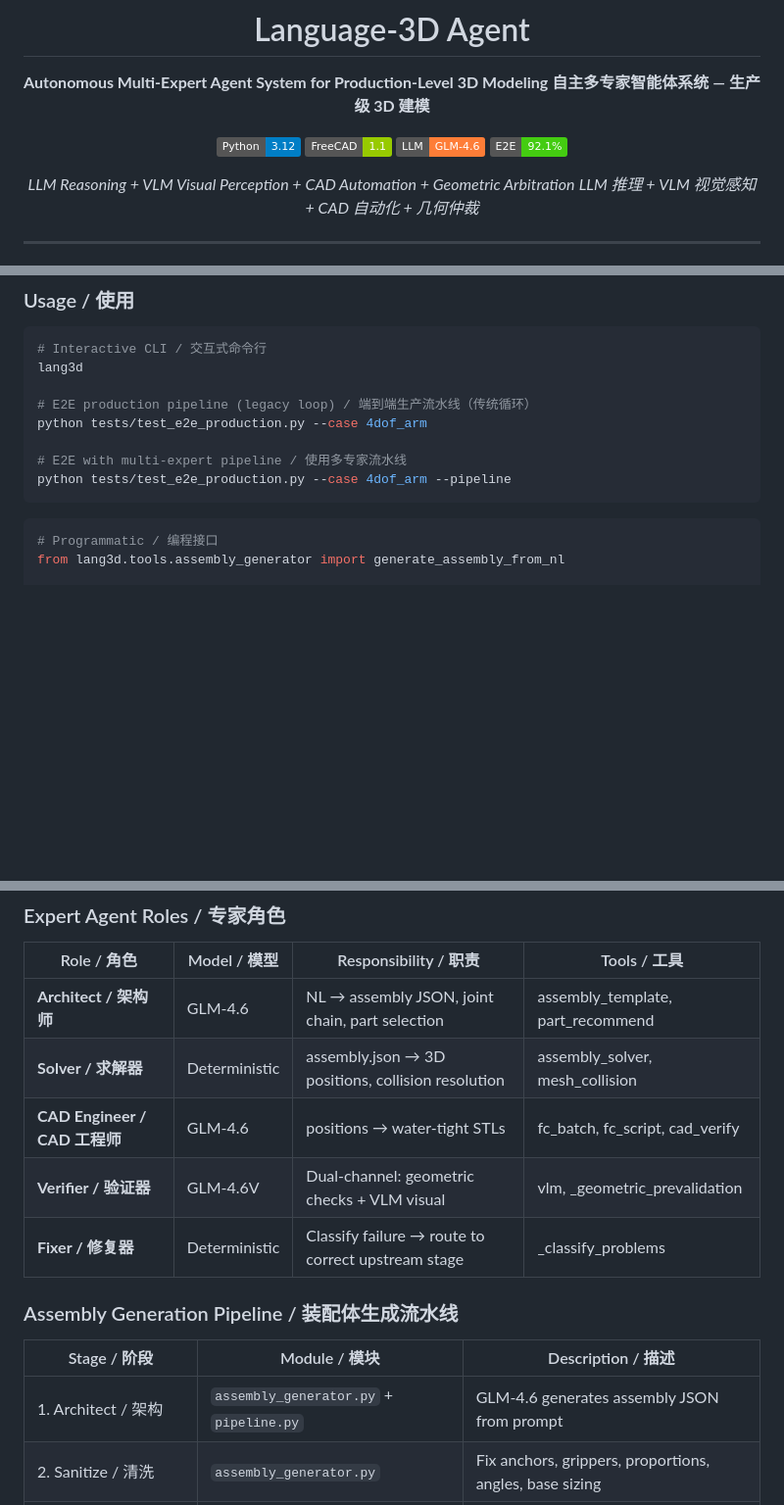
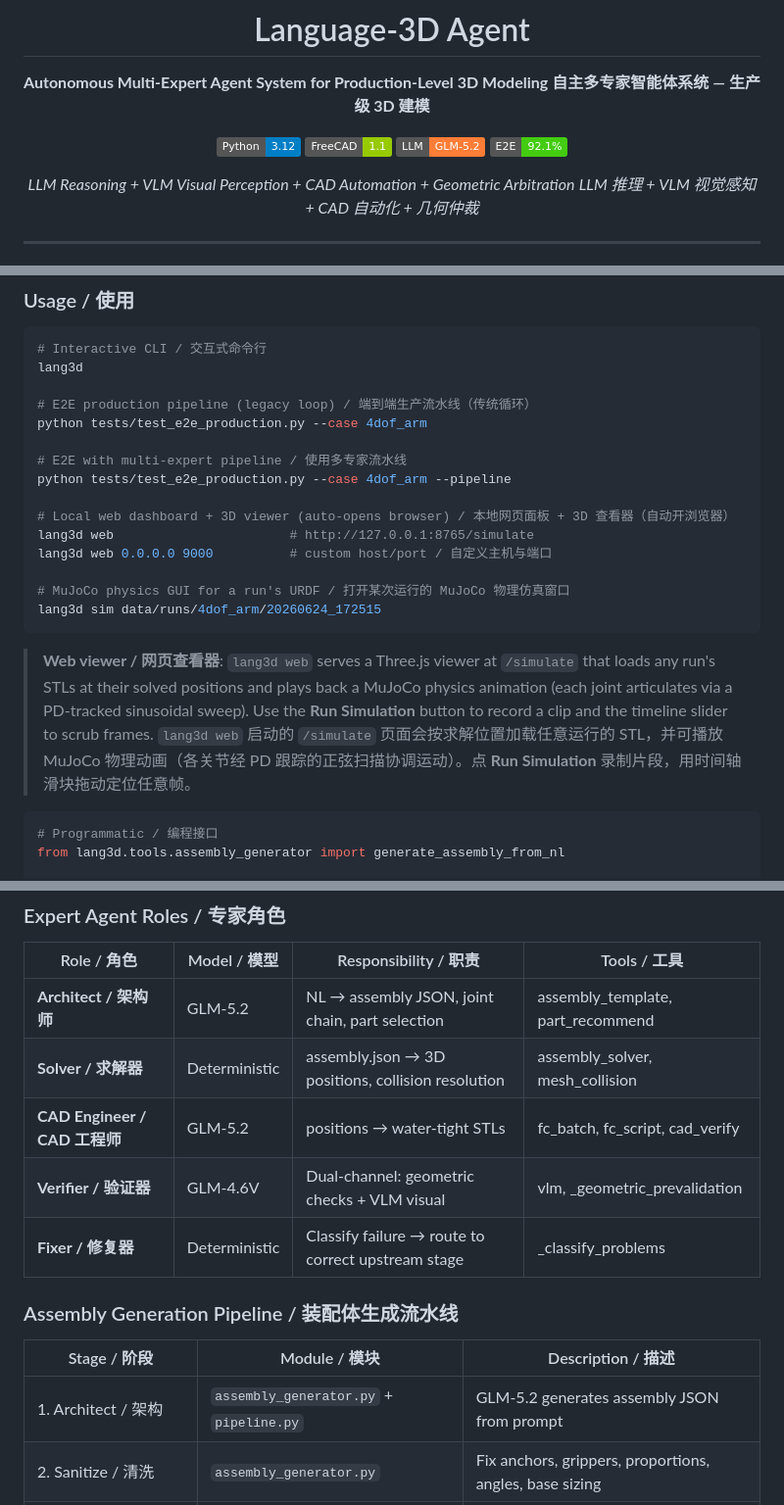
Before and after one commit to xyc200602/language-3d, a Markdown page: README.md, 3 parts joined by grey strips. Shown at 98% size. Drawn GitHub-style; badges without logos; blank space fills up the shorter version.

Commit message:
docs: README — lang3d web/sim usage + GLM-5.2 model update
Add the new subcommands (lang3d web / lang3d sim) to the Usage section
in both English and Chinese, with a callout describing the web 3D viewer
and physics animation.

Update all text-model references from GLM-4.6 to GLM-5.2 to match the
code defaults (badges, architecture diagram, expert-role table, pipeline
table, roadmap, acknowledgments). Vision-model GLM-4.6V references are
unchanged. Character counts are identical so ASCII-art alignment is
preserved.

````diff
--- a/README.md
+++ b/README.md
@@ -7,7 +7,7 @@
 
 [![Python 3.12](https://img.shields.io/badge/Python-3.12-blue.svg)](https://python.org)
 [![FreeCAD 1.1](https://img.shields.io/badge/FreeCAD-1.1-green.svg)](https://freecad.org)
-[![GLM-4.6](https://img.shields.io/badge/LLM-GLM--4.6-orange.svg)](https://open.bigmodel.cn)
+[![GLM-5.2](https://img.shields.io/badge/LLM-GLM--5.2-orange.svg)](https://open.bigmodel.cn)
 [![E2E Score](https://img.shields.io/badge/E2E-92.1%25-brightgreen.svg)](#test-results)
 
 *LLM Reasoning + VLM Visual Perception + CAD Automation + Geometric Arbitration*
@@ -85,7 +85,23 @@ python tests/test_e2e_production.py --case 4dof_arm
 
 # E2E with multi-expert pipeline / 使用多专家流水线
 python tests/test_e2e_production.py --case 4dof_arm --pipeline
+
+# Local web dashboard + 3D viewer (auto-opens browser) / 本地网页面板 + 3D 查看器（自动开浏览器）
+lang3d web                       # http://127.0.0.1:8765/simulate
+lang3d web 0.0.0.0 9000          # custom host/port / 自定义主机与端口
+
+# MuJoCo physics GUI for a run's URDF / 打开某次运行的 MuJoCo 物理仿真窗口
+lang3d sim data/runs/4dof_arm/20260624_172515
 ```
+
+> **Web viewer / 网页查看器**: `lang3d web` serves a Three.js viewer at
+> `/simulate` that loads any run's STLs at their solved positions and plays
+> back a MuJoCo physics animation (each joint articulates via a PD-tracked
+> sinusoidal sweep). Use the **Run Simulation** button to record a clip and
+> the timeline slider to scrub frames.
+> `lang3d web` 启动的 `/simulate` 页面会按求解位置加载任意运行的 STL，并可播放
+> MuJoCo 物理动画（各关节经 PD 跟踪的正弦扫描协调运动）。点 **Run Simulation**
+> 录制片段，用时间轴滑块拖动定位任意帧。
 
 ```python
 # Programmatic / 编程接口
@@ -139,9 +155,9 @@ assembly = generate_assembly_from_nl("4自由度机械臂，带夹爪")
 
 | Role / 角色 | Model / 模型 | Responsibility / 职责 | Tools / 工具 |
 |---|---|---|---|
-| **Architect / 架构师** | GLM-4.6 | NL → assembly JSON, joint chain, part selection | assembly_template, part_recommend |
+| **Architect / 架构师** | GLM-5.2 | NL → assembly JSON, joint chain, part selection | assembly_template, part_recommend |
 | **Solver / 求解器** | Deterministic | assembly.json → 3D positions, collision resolution | assembly_solver, mesh_collision |
-| **CAD Engineer / CAD 工程师** | GLM-4.6 | positions → water-tight STLs | fc_batch, fc_script, cad_verify |
+| **CAD Engineer / CAD 工程师** | GLM-5.2 | positions → water-tight STLs | fc_batch, fc_script, cad_verify |
 | **Verifier / 验证器** | GLM-4.6V | Dual-channel: geometric checks + VLM visual | vlm, _geometric_prevalidation |
 | **Fixer / 修复器** | Deterministic | Classify failure → route to correct upstream stage | _classify_problems |
 
@@ -149,7 +165,7 @@ assembly = generate_assembly_from_nl("4自由度机械臂，带夹爪")
 
 | Stage / 阶段 | Module / 模块 | Description / 描述 |
 |---|---|---|
-| 1. Architect / 架构 | `assembly_generator.py` + `pipeline.py` | GLM-4.6 generates assembly JSON from prompt |
+| 1. Architect / 架构 | `assembly_generator.py` + `pipeline.py` | GLM-5.2 generates assembly JSON from prompt |
 | 2. Sanitize / 清洗 | `assembly_generator.py` | Fix anchors, grippers, proportions, angles, base sizing |
 | 3. Solve / 求解 | `assembly_solver.py` | Compute 3D positions from joint constraints |
 | 4. CAD Generate / CAD 生成 | `part_feature_engine.py` | FreeCAD scripts → STL meshes (axis-correct bolt holes) |
````
Also changed, not shown: other parts of README.md (+5 -5 lines).
